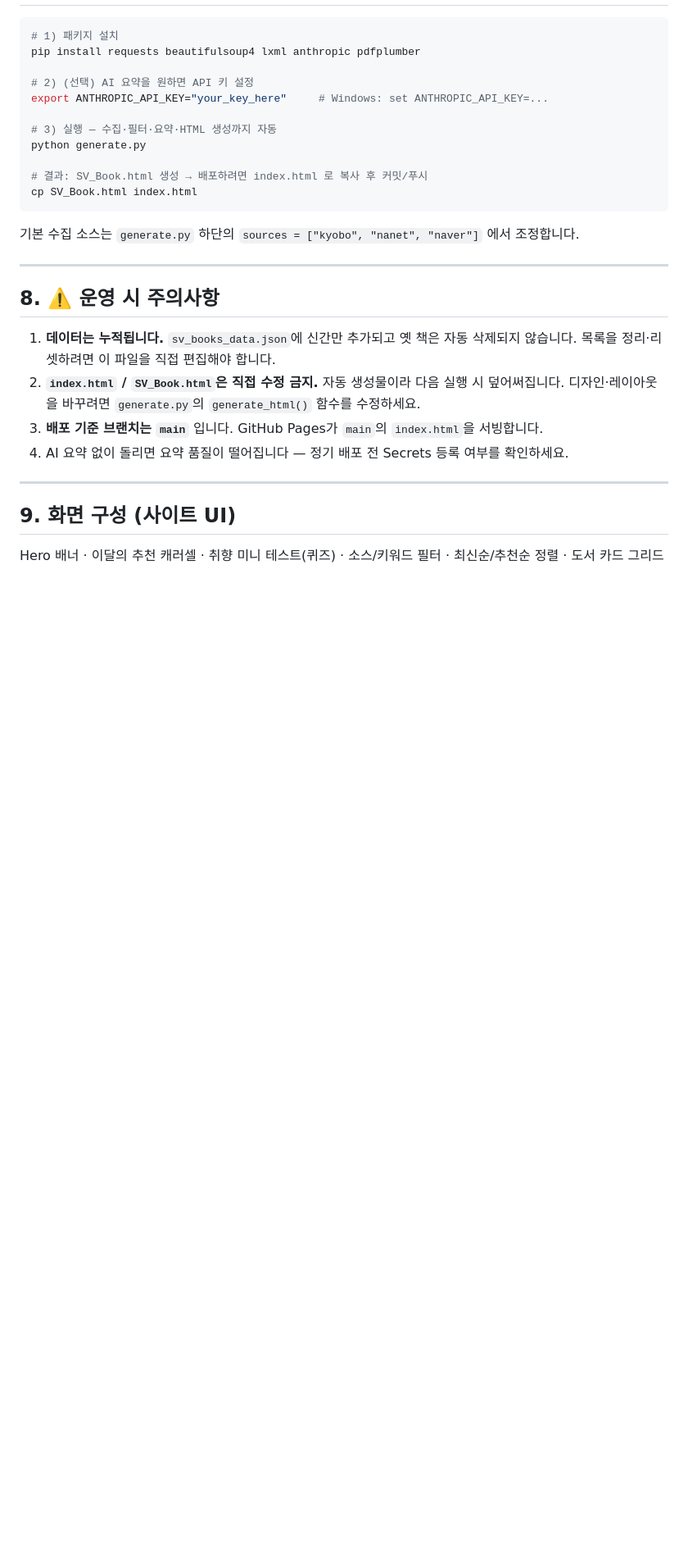
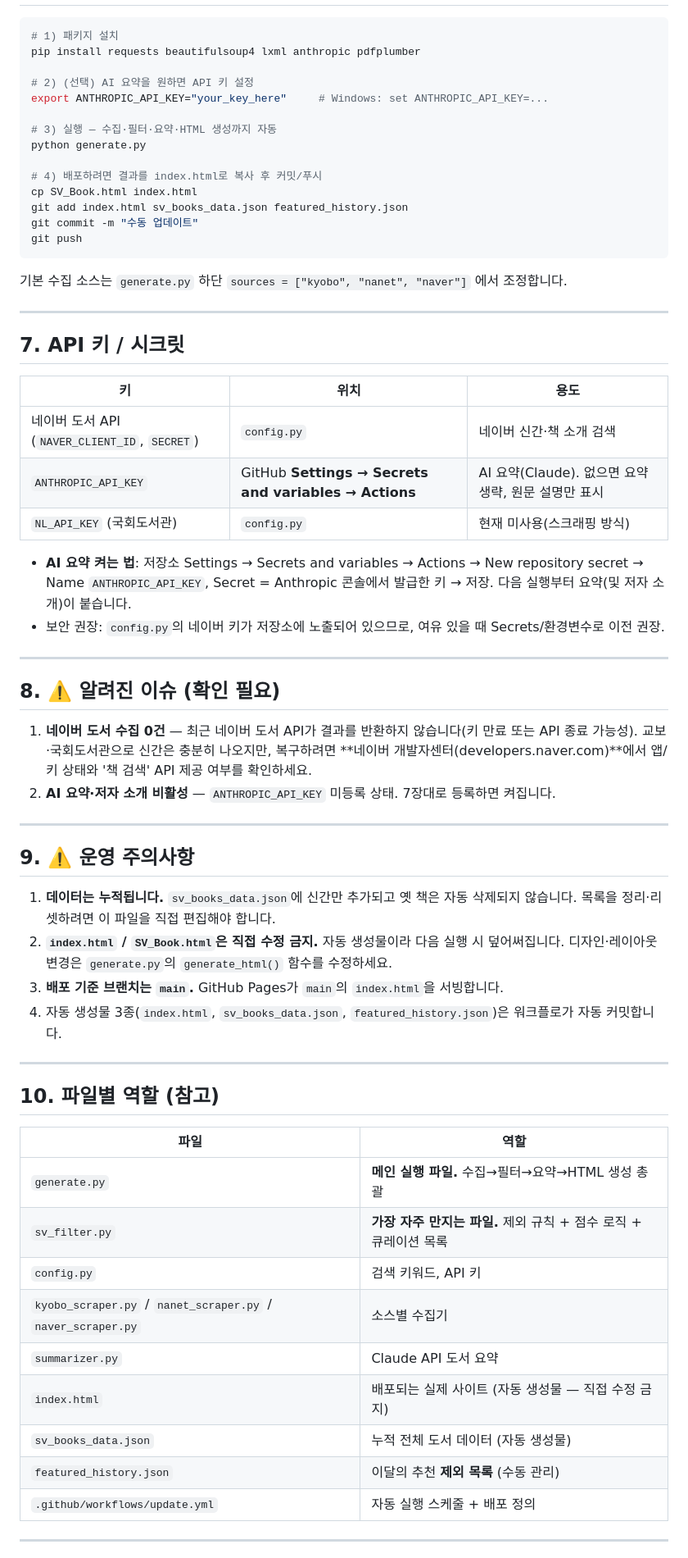
Before and after one commit to csessocial/sv-book, a Markdown page: HANDOVER.md, the part around one of its changes. Shown at 82% size. Rendered like a GitHub page; blank space fills up the shorter version.

````diff
--- a/HANDOVER.md
+++ b/HANDOVER.md
@@ -142,26 +109,64 @@ export ANTHROPIC_API_KEY="your_key_here"     # Windows: set ANTHROPIC_API_KEY=..
 # 3) 실행 — 수집·필터·요약·HTML 생성까지 자동
 python generate.py
 
-# 결과: SV_Book.html 생성 → 배포하려면 index.html 로 복사 후 커밋/푸시
+# 4) 배포하려면 결과를 index.html로 복사 후 커밋/푸시
 cp SV_Book.html index.html
+git add index.html sv_books_data.json featured_history.json
+git commit -m "수동 업데이트"
+git push
 ```
 
-기본 수집 소스는 `generate.py` 하단의 `sources = ["kyobo", "nanet", "naver"]` 에서 조정합니다.
+기본 수집 소스는 `generate.py` 하단 `sources = ["kyobo", "nanet", "naver"]` 에서 조정합니다.
 
 ---
 
-## 8. ⚠️ 운영 시 주의사항
+## 7. API 키 / 시크릿
+
+| 키 | 위치 | 용도 |
+|----|------|------|
+| 네이버 도서 API (`NAVER_CLIENT_ID`, `SECRET`) | `config.py` | 네이버 신간·책 소개 검색 |
+| `ANTHROPIC_API_KEY` | GitHub **Settings → Secrets and variables → Actions** | AI 요약(Claude). 없으면 요약 생략, 원문 설명만 표시 |
+| `NL_API_KEY` (국회도서관) | `config.py` | 현재 미사용(스크래핑 방식) |
+
+- **AI 요약 켜는 법**: 저장소 Settings → Secrets and variables → Actions → New repository secret →
+  Name `ANTHROPIC_API_KEY`, Secret = Anthropic 콘솔에서 발급한 키 → 저장. 다음 실행부터 요약(및 저자 소개)이 붙습니다.
+- 보안 권장: `config.py`의 네이버 키가 저장소에 노출되어 있으므로, 여유 있을 때 Secrets/환경변수로 이전 권장.
+
+---
+
+## 8. ⚠️ 알려진 이슈 (확인 필요)
+
+1. **네이버 도서 수집 0건** — 최근 네이버 도서 API가 결과를 반환하지 않습니다(키 만료 또는 API 종료 가능성).
+   교보·국회도서관으로 신간은 충분히 나오지만, 복구하려면 **네이버 개발자센터(developers.naver.com)**에서
+   앱/키 상태와 '책 검색' API 제공 여부를 확인하세요.
+2. **AI 요약·저자 소개 비활성** — `ANTHROPIC_API_KEY` 미등록 상태. 7장대로 등록하면 켜집니다.
+
+---
+
+## 9. ⚠️ 운영 주의사항
 
 1. **데이터는 누적됩니다.** `sv_books_data.json`에 신간만 추가되고 옛 책은 자동 삭제되지 않습니다.
    목록을 정리·리셋하려면 이 파일을 직접 편집해야 합니다.
 2. **`index.html` / `SV_Book.html`은 직접 수정 금지.** 자동 생성물이라 다음 실행 시 덮어써집니다.
-   디자인·레이아웃을 바꾸려면 `generate.py`의 `generate_html()` 함수를 수정하세요.
-3. **배포 기준 브랜치는 `main`** 입니다. GitHub Pages가 `main`의 `index.html`을 서빙합니다.
-4. AI 요약 없이 돌리면 요약 품질이 떨어집니다 — 정기 배포 전 Secrets 등록 여부를 확인하세요.
+   디자인·레이아웃 변경은 `generate.py`의 `generate_html()` 함수를 수정하세요.
+3. **배포 기준 브랜치는 `main`.** GitHub Pages가 `main`의 `index.html`을 서빙합니다.
+4. 자동 생성물 3종(`index.html`, `sv_books_data.json`, `featured_history.json`)은 워크플로가 자동 커밋합니다.
 
 ---
 
-## 9. 화면 구성 (사이트 UI)
+## 10. 파일별 역할 (참고)
 
-Hero 배너 · 이달의 추천 캐러셀 · 취향 미니 테스트(퀴즈) · 소스/키워드 필터
-· 최신순/추천순 정렬 · 도서 카드 그리드
+| 파일 | 역할 |
+|------|------|
+| `generate.py` | **메인 실행 파일.** 수집→필터→요약→HTML 생성 총괄 |
+| `sv_filter.py` | **가장 자주 만지는 파일.** 제외 규칙 + 점수 로직 + 큐레이션 목록 |
+| `config.py` | 검색 키워드, API 키 |
+| `kyobo_scraper.py` / `nanet_scraper.py` / `naver_scraper.py` | 소스별 수집기 |
+| `summarizer.py` | Claude API 도서 요약 |
+| `index.html` | 배포되는 실제 사이트 (자동 생성물 — 직접 수정 금지) |
+| `sv_books_data.json` | 누적 전체 도서 데이터 (자동 생성물) |
+| `featured_history.json` | 이달의 추천 **제외 목록** (수동 관리) |
+| `.github/workflows/update.yml` | 자동 실행 스케줄 + 배포 정의 |
+
+---
+
````
Also changed, not shown: other parts of HANDOVER.md (+66 -90 lines).
